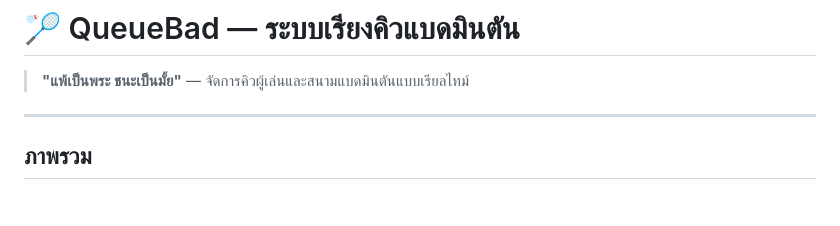
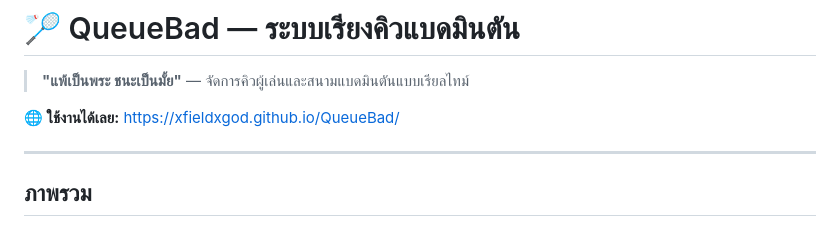
Before and after one commit to xFieldxGod/QueueBad, a Markdown page: README.md, the part around the change. Drawn GitHub-style; blank space fills up the shorter version.

Commit message:
Add deployment link to README

```diff
--- a/README.md
+++ b/README.md
@@ -1,6 +1,8 @@
 # 🏸 QueueBad — ระบบเรียงคิวแบดมินตัน
 
 > **"แพ้เป็นพระ ชนะเป็นมั้ย"** — จัดการคิวผู้เล่นและสนามแบดมินตันแบบเรียลไทม์
+
+**🌐 ใช้งานได้เลย:** [https://xfieldxgod.github.io/QueueBad/](https://xfieldxgod.github.io/QueueBad/)
 
 ---
 
```
